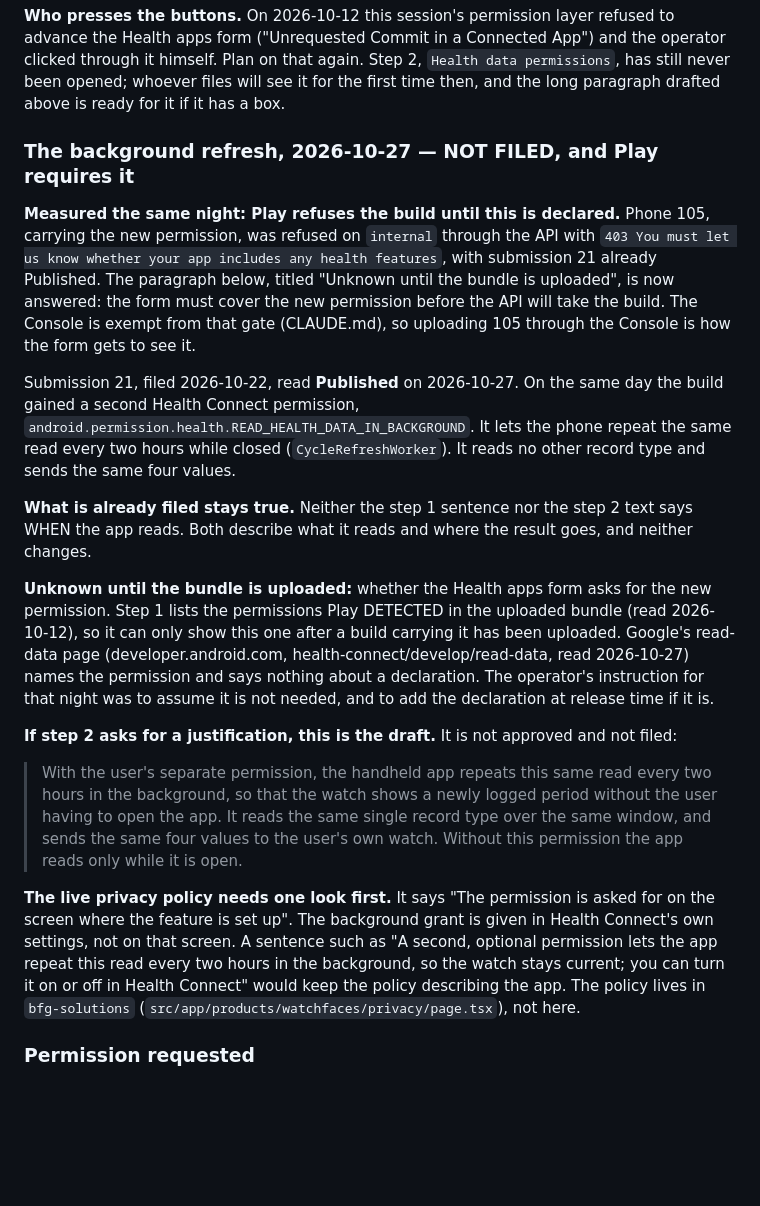
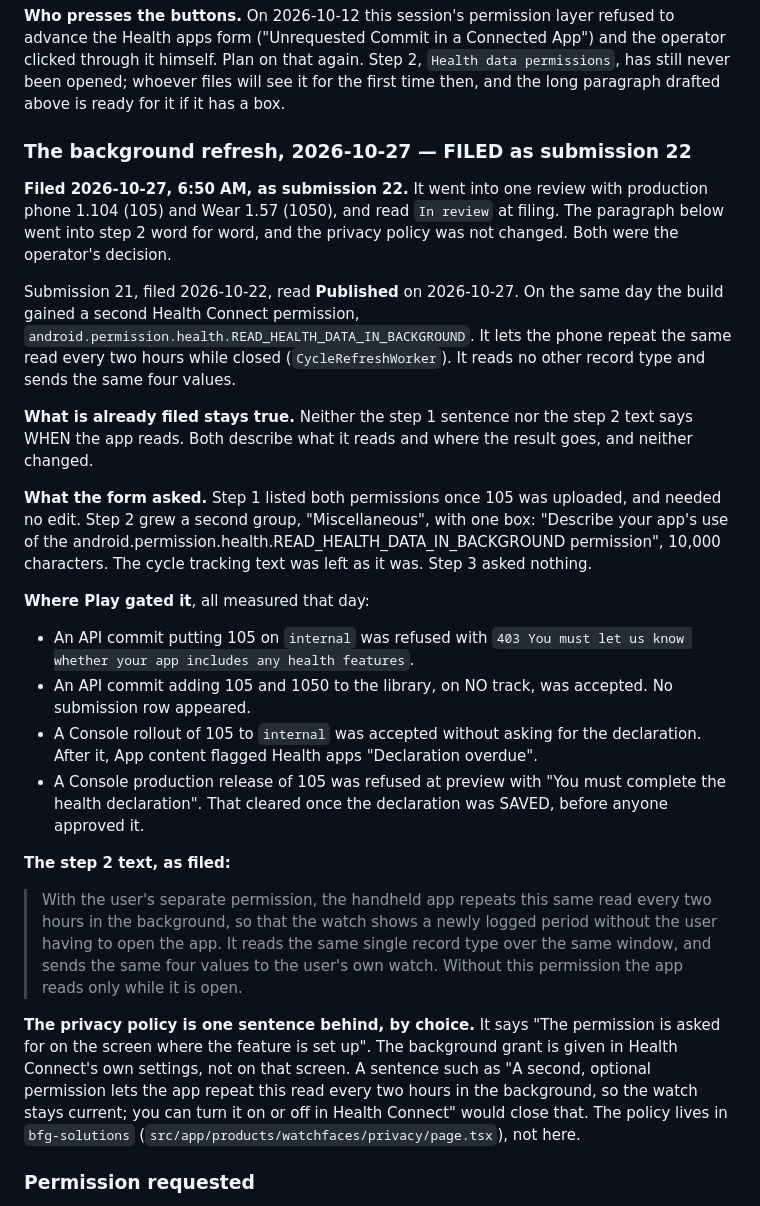
Before and after one commit to miopea/bfg-watchfaces, a Markdown page: docs/specs/cycle-complication-declarations.md, the part around the change. Drawn GitHub-style; blank space fills up the shorter version.

Commit message:
Submission 22 files the background read with 1.104 and 1.57, as one review
The Health apps form asked for READ_HEALTH_DATA_IN_BACKGROUND in a new
step 2 box once 105 was uploaded, and the approved paragraph went in word
for word. Play gated it on the track, not on the upload: an API edit with
no track put both bundles in the library, internal rolled out from there
in the Console, and only production waited for the declaration. A Console
Save stages; one press in Publishing overview sent all three together.

Co-Authored-By: Claude Opus 5.5 <noreply@anthropic.com>

```diff
--- a/docs/specs/cycle-complication-declarations.md
+++ b/docs/specs/cycle-complication-declarations.md
@@ -613,16 +613,12 @@ App") and the operator clicked through it himself. Plan on that again. Step 2,
 it for the first time then, and the long paragraph drafted above is ready for it
 if it has a box.
 
-### The background refresh, 2026-10-27 — NOT FILED, and Play requires it
+### The background refresh, 2026-10-27 — FILED as submission 22
 
-**Measured the same night: Play refuses the build until this is declared.**
-Phone 105, carrying the new permission, was refused on `internal` through the
-API with `403 You must let us know whether your app includes any health
-features`, with submission 21 already Published. The paragraph below, titled
-"Unknown until the bundle is uploaded", is now answered: the form must cover
-the new permission before the API will take the build. The Console is exempt
-from that gate (CLAUDE.md), so uploading 105 through the Console is how the
-form gets to see it.
+**Filed 2026-10-27, 6:50 AM, as submission 22.** It went into one review
+with production phone 1.104 (105) and Wear 1.57 (1050), and read `In review`
+at filing. The paragraph below went into step 2 word for word, and the privacy
+policy was not changed. Both were the operator's decision.
 
 Submission 21, filed 2026-10-22, read **Published** on 2026-10-27. On the same
 day the build gained a second Health Connect permission,
@@ -632,19 +628,27 @@ reads no other record type and sends the same four values.
 
 **What is already filed stays true.** Neither the step 1 sentence nor the step
 2 text says WHEN the app reads. Both describe what it reads and where the
-result goes, and neither changes.
+result goes, and neither changed.
 
-**Unknown until the bundle is uploaded:** whether the Health apps form asks for
-the new permission. Step 1 lists the permissions Play DETECTED in the uploaded
-bundle (read 2026-10-12), so it can only show this one after a build carrying
-it has been uploaded. Google's read-data page (developer.android.com,
-health-connect/develop/read-data, read 2026-10-27) names the permission and
-says nothing about a declaration. The operator's instruction for that night
-was to assume it is not needed, and to add the declaration at release time if
-it is.
+**What the form asked.** Step 1 listed both permissions once 105 was uploaded,
+and needed no edit. Step 2 grew a second group, "Miscellaneous", with one box:
+"Describe your app's use of the
+android.permission.health.READ_HEALTH_DATA_IN_BACKGROUND permission", 10,000
+characters. The cycle tracking text was left as it was. Step 3 asked nothing.
 
-**If step 2 asks for a justification, this is the draft.** It is not
-approved and not filed:
+**Where Play gated it**, all measured that day:
+
+- An API commit putting 105 on `internal` was refused with `403 You must let
+  us know whether your app includes any health features`.
+- An API commit adding 105 and 1050 to the library, on NO track, was accepted.
+  No submission row appeared.
+- A Console rollout of 105 to `internal` was accepted without asking for the
+  declaration. After it, App content flagged Health apps "Declaration overdue".
+- A Console production release of 105 was refused at preview with "You must
+  complete the health declaration". That cleared once the declaration was
+  SAVED, before anyone approved it.
+
+**The step 2 text, as filed:**
 
 > With the user's separate permission, the handheld app repeats this same read
 > every two hours in the background, so that the watch shows a newly logged
@@ -653,12 +657,12 @@ approved and not filed:
 > user's own watch. Without this permission the app reads only while it is
 > open.
 
-**The live privacy policy needs one look first.** It says "The permission is
-asked for on the screen where the feature is set up". The background grant is
-given in Health Connect's own settings, not on that screen. A sentence such as
-"A second, optional permission lets the app repeat this read every two hours
-in the background, so the watch stays current; you can turn it on or off in
-Health Connect" would keep the policy describing the app. The policy lives in
+**The privacy policy is one sentence behind, by choice.** It says "The
+permission is asked for on the screen where the feature is set up". The
+background grant is given in Health Connect's own settings, not on that screen.
+A sentence such as "A second, optional permission lets the app repeat this read
+every two hours in the background, so the watch stays current; you can turn it
+on or off in Health Connect" would close that. The policy lives in
 `bfg-solutions` (`src/app/products/watchfaces/privacy/page.tsx`), not here.
 
 ### Permission requested
```
Also changed, not shown: CLAUDE.md (+13 -0 lines).
